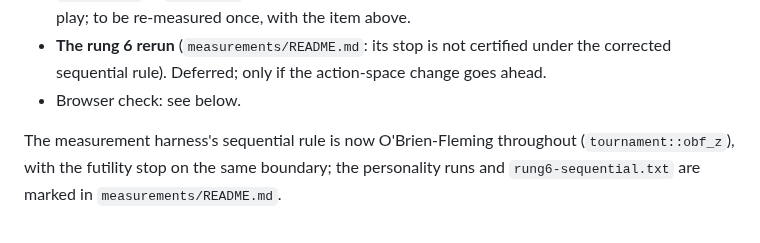
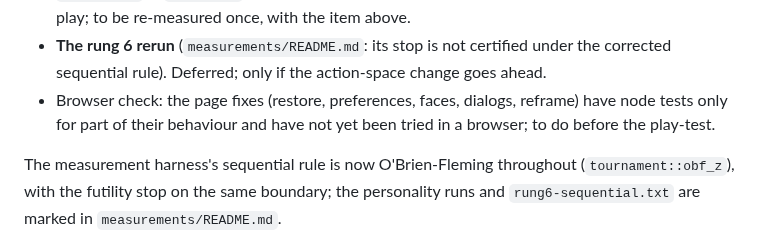
Before and after one commit to abartnof/bezique, a Markdown page: PLAN.md, the part around the change. Drawn GitHub-style.

Commit message:
Plan: say plainly that the page fixes await a browser check
Co-Authored-By: Claude Sonnet 5.5 <noreply@anthropic.com>

```diff
--- a/PLAN.md
+++ b/PLAN.md
@@ -162,7 +162,7 @@ feasible), except:
 - **The rung 6 rerun** (`measurements/README.md`: its stop is not certified
   under the corrected sequential rule). Deferred; only if the action-space
   change goes ahead.
-- Browser check: see below.
+- Browser check: the page fixes (restore, preferences, faces, dialogs, reframe) have node tests only for part of their behaviour and have not yet been tried in a browser; to do before the play-test.
 
 The measurement harness's sequential rule is now O'Brien-Fleming throughout
 (`tournament::obf_z`), with the futility stop on the same boundary; the
```
